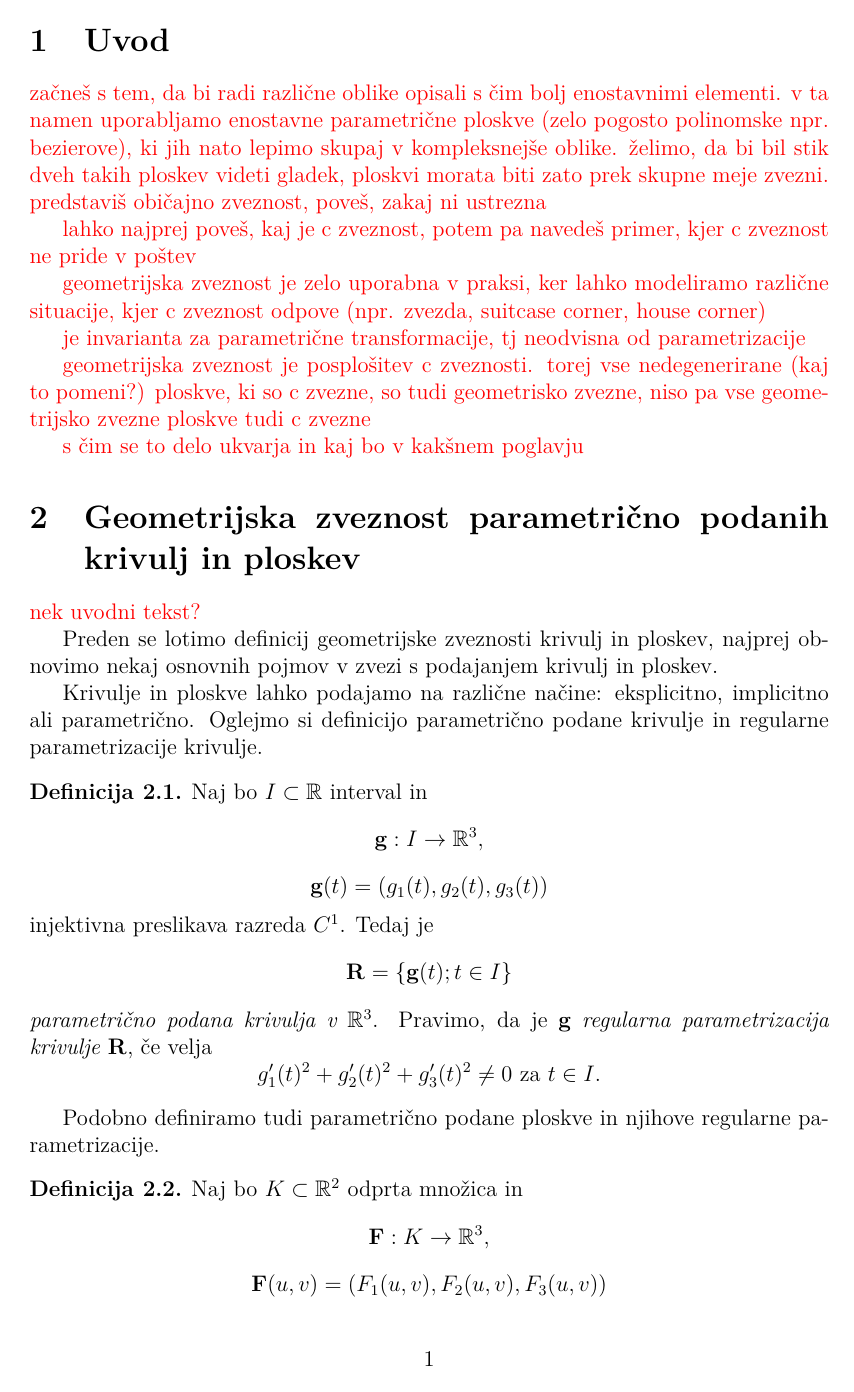
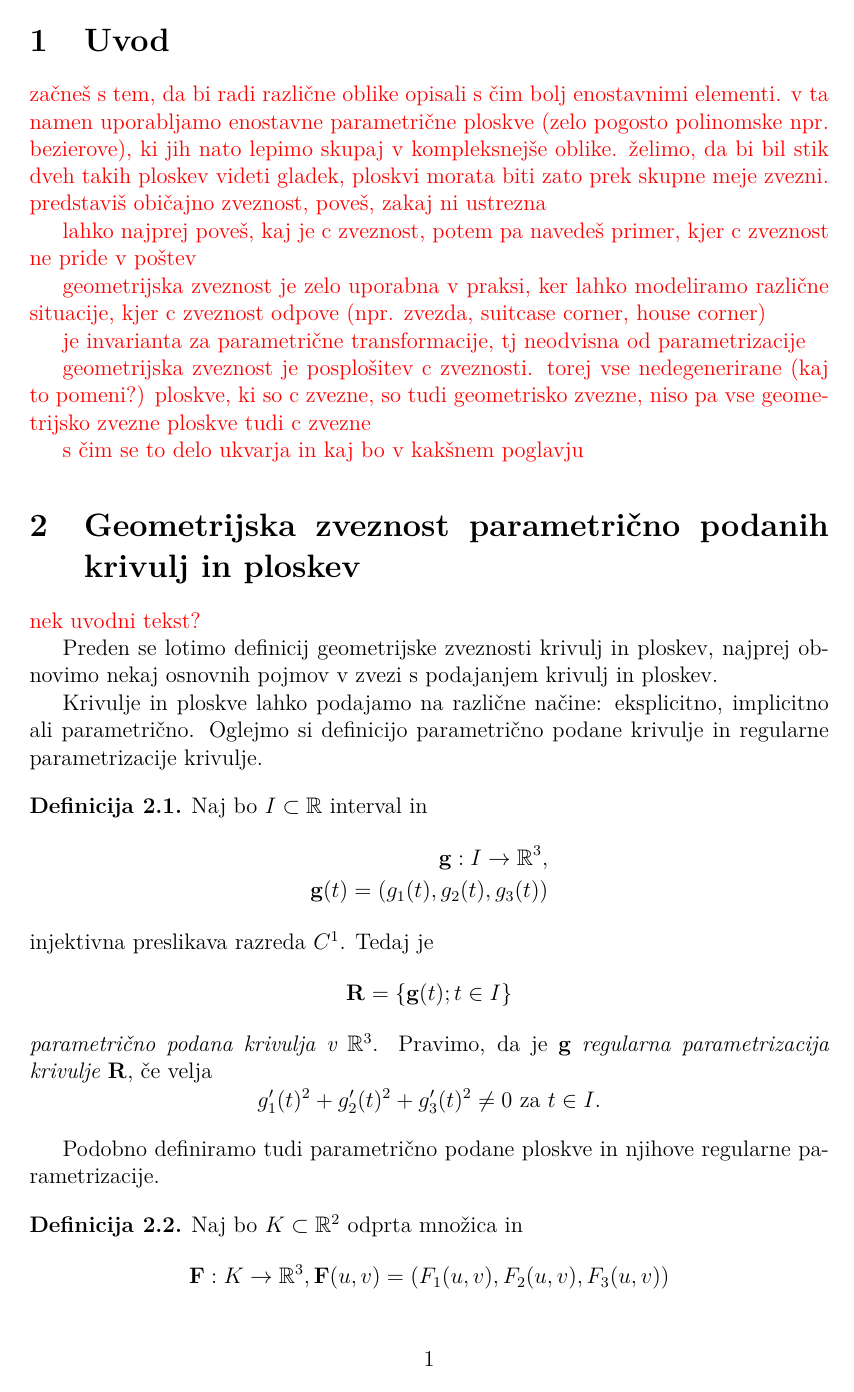
Before and after one commit to KatarinaCerne/Geometrijska-zveznost, a LaTeX document (magisterij.tex): page 9 of 46. The pictures show the PDF file magisterij.pdf that the author committed with the source.

Commit message:
geometrija

```diff
--- a/magisterij.tex
+++ b/magisterij.tex
@@ -371,8 +371,10 @@ parametrizacije krivulje.
 
 \begin{definicija}
 Naj bo $I\subset \R$ interval in
-$$\ddd{g}:I\rightarrow \R^3,$$
-$$\ddd{g}(t)=(g_1(t),g_2(t),g_3(t))$$
+\begin{align*}
+\ddd{g}:I\rightarrow \R^3,\\
+\ddd{g}(t)=(g_1(t),g_2(t),g_3(t))
+\end{align*}
 injektivna preslikava razreda $C^1$. Tedaj je
 $$\ddd{R}=\{\ddd{g}(t);t\in I\}$$
 \emph{parametrično podana krivulja v $\R^3$}.
@@ -385,8 +387,10 @@ Podobno definiramo tudi parametrično podane ploskve in njihove regularne parame
 
 \begin{definicija}
 Naj bo $K\subset \R^2$ odprta množica in
-$$\ddd{F}:K\rightarrow \R^3,$$
-$$\ddd{F}(u,v)=(F_1(u,v),F_2(u,v),F_3(u,v))$$
+\begin{align*}
+\ddd{F}:K\rightarrow \R^3,
+\ddd{F}(u,v)=(F_1(u,v),F_2(u,v),F_3(u,v))
+\end{align*}
 injektivna preslikava razreda $C^1$. Potem je
 $$\ddd{S}=\{\ddd{F}(u,v);(u,v)\in K\}$$
 \emph{parametrično podana ploskev v $\R^3$}.
```
Also changed, not shown: magisterij.pdf.
